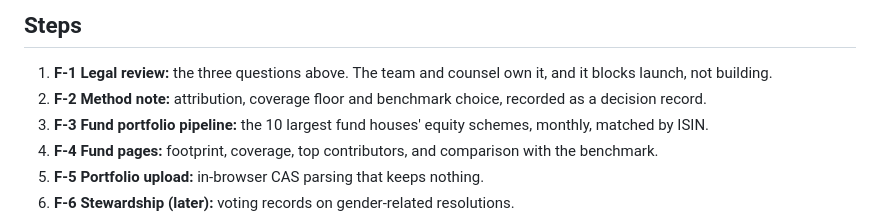
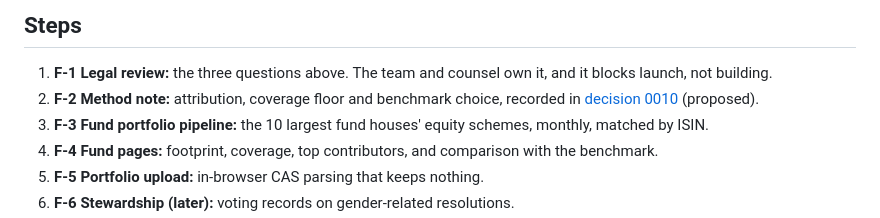
Before and after one commit to priyanshuj0410-code/parity-tracker, a Markdown page: knowledge/plans/fund-footprints.md, the part around the change. Rendered like a GitHub page.

```diff
--- a/knowledge/plans/fund-footprints.md
+++ b/knowledge/plans/fund-footprints.md
@@ -45,7 +45,7 @@ Researched in the [legal review](../reviews/legal-review-2026-10.md) (questions
 
 ## Steps
 1. **F-1 Legal review:** the three questions above. The team and counsel own it, and it blocks launch, not building.
-2. **F-2 Method note:** attribution, coverage floor and benchmark choice, recorded as a decision record.
+2. **F-2 Method note:** attribution, coverage floor and benchmark choice, recorded in [decision 0010](../decisions/0010-fund-footprint-method.md) (proposed).
 3. **F-3 Fund portfolio pipeline:** the 10 largest fund houses' equity schemes, monthly, matched by ISIN.
 4. **F-4 Fund pages:** footprint, coverage, top contributors, and comparison with the benchmark.
 5. **F-5 Portfolio upload:** in-browser CAS parsing that keeps nothing.
```
Also changed, not shown: knowledge/README.md (+2 -0 lines), knowledge/decisions/0010-fund-footprint-method.md (added, +70 -0 lines).
